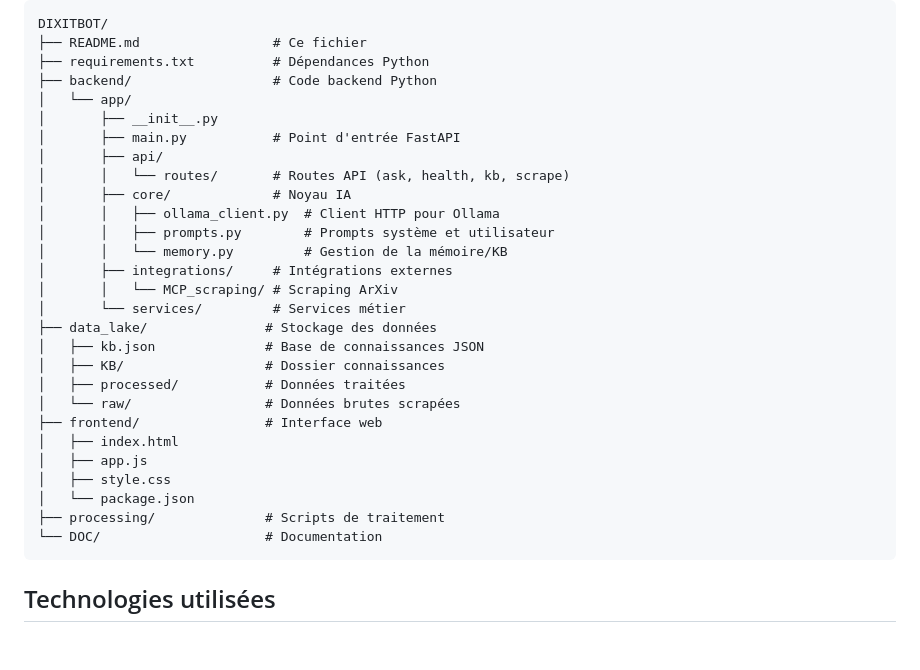
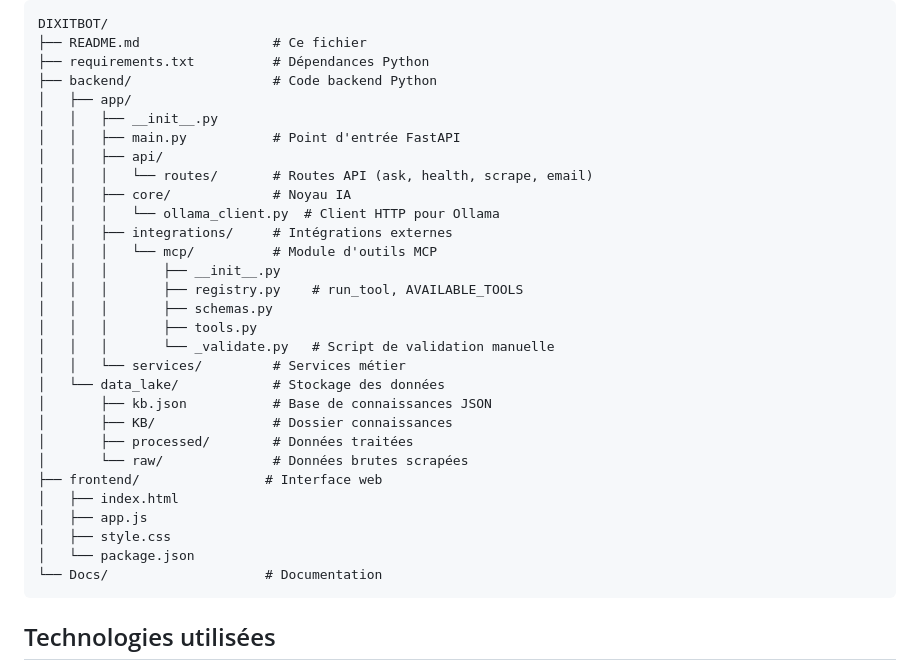
Before and after one commit to AudeC22/DIXITBOT, a Markdown page: README.md, the part around the change. Rendered like a GitHub page; blank space fills up the shorter version.

Commit message:
docs(readme): fix project tree (remove processing/, rename DOC/ to Docs/, update routes/core/integrations, fix data_lake placement)

````diff
--- a/README.md
+++ b/README.md
@@ -145,30 +145,32 @@ DIXITBOT/
 ├── README.md                 # Ce fichier
 ├── requirements.txt          # Dépendances Python
 ├── backend/                  # Code backend Python
-│   └── app/
-│       ├── __init__.py
-│       ├── main.py           # Point d'entrée FastAPI
-│       ├── api/
-│       │   └── routes/       # Routes API (ask, health, kb, scrape)
-│       ├── core/             # Noyau IA
-│       │   ├── ollama_client.py  # Client HTTP pour Ollama
-│       │   ├── prompts.py        # Prompts système et utilisateur
-│       │   └── memory.py         # Gestion de la mémoire/KB
-│       ├── integrations/     # Intégrations externes
-│       │   └── MCP_scraping/ # Scraping ArXiv
-│       └── services/         # Services métier
-├── data_lake/               # Stockage des données
-│   ├── kb.json              # Base de connaissances JSON
-│   ├── KB/                  # Dossier connaissances
-│   ├── processed/           # Données traitées
-│   └── raw/                 # Données brutes scrapées
+│   ├── app/
+│   │   ├── __init__.py
+│   │   ├── main.py           # Point d'entrée FastAPI
+│   │   ├── api/
+│   │   │   └── routes/       # Routes API (ask, health, scrape, email)
+│   │   ├── core/             # Noyau IA
+│   │   │   └── ollama_client.py  # Client HTTP pour Ollama
+│   │   ├── integrations/     # Intégrations externes
+│   │   │   └── mcp/          # Module d'outils MCP
+│   │   │       ├── __init__.py
+│   │   │       ├── registry.py    # run_tool, AVAILABLE_TOOLS
+│   │   │       ├── schemas.py
+│   │   │       ├── tools.py
+│   │   │       └── _validate.py   # Script de validation manuelle
+│   │   └── services/         # Services métier
+│   └── data_lake/            # Stockage des données
+│       ├── kb.json           # Base de connaissances JSON
+│       ├── KB/               # Dossier connaissances
+│       ├── processed/        # Données traitées
+│       └── raw/              # Données brutes scrapées
 ├── frontend/                # Interface web
 │   ├── index.html
 │   ├── app.js
 │   ├── style.css
 │   └── package.json
-├── processing/              # Scripts de traitement
-└── DOC/                     # Documentation
+└── Docs/                    # Documentation
 ```
 
 ## Technologies utilisées
````
